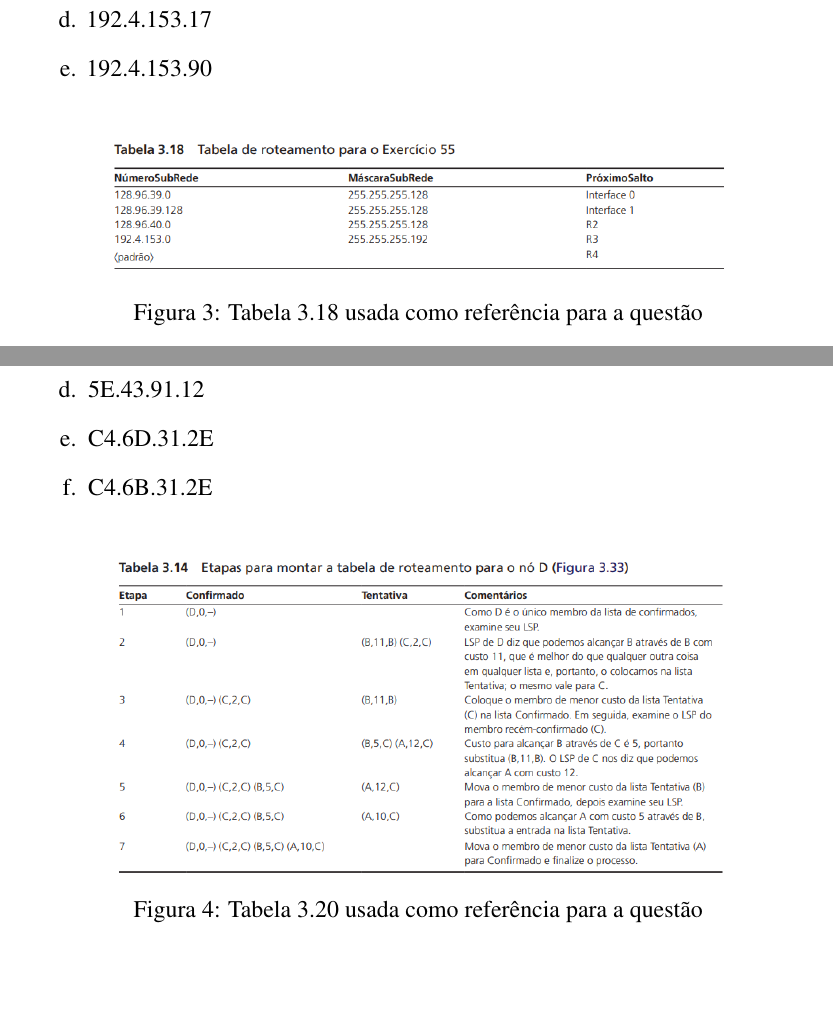
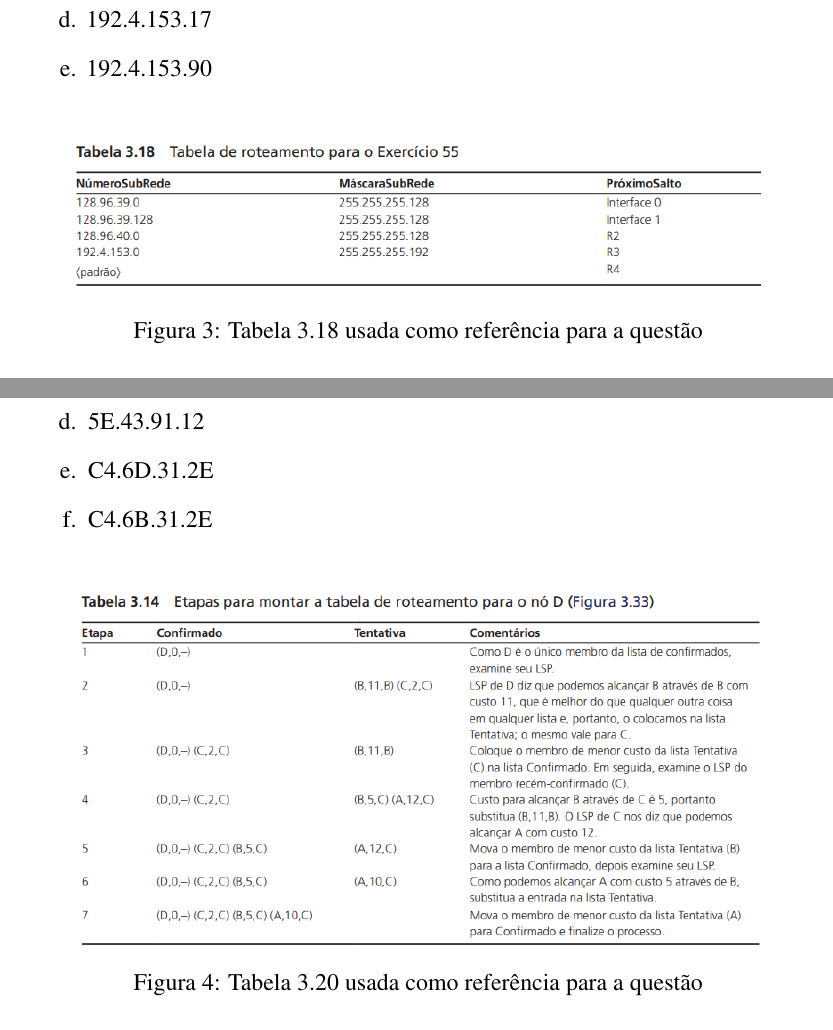
Before and after one commit to grigacci/redes-tcp-ip-ufmg-25-1, a LaTeX document (ed3/main3.tex, which reads ed3/sections/questoes.tex): two parts of pages 5 and 6 of 6, joined at a grey line, cut so that both start at the same text, the shorter picture padded with empty space. Compiled offline with pdfLaTeX.

Commit message:
Mudando tamanho da figura

```diff
--- a/ed3/sections/questoes.tex
+++ b/ed3/sections/questoes.tex
@@ -35,7 +35,7 @@ cada um dos seguintes destinos:
 
 \begin{figure}[H]
     \centering
-    \includegraphics[width=0.8\textwidth]{images/tabela_3_18.png}
+    \includegraphics[width=0.9\textwidth]{images/tabela_3_18.png}
     \caption{Tabela 3.18 usada como referência para a questão}
     \label{fig:questao_2_tabela}
 \end{figure}
@@ -57,7 +57,7 @@ Indique para qual próximo salto os pacotes com os seguintes endereços serão e
 
 \begin{figure}[H]
     \centering
-    \includegraphics[width=0.8\textwidth]{images/tabela_3_14.png}
+    \includegraphics[width=0.9\textwidth]{images/tabela_3_14.png}
     \caption{Tabela 3.20 usada como referência para a questão}
     \label{fig:questao_3_tabela}
 \end{figure}
```
Also changed, not shown: ed3/main3.pdf.
